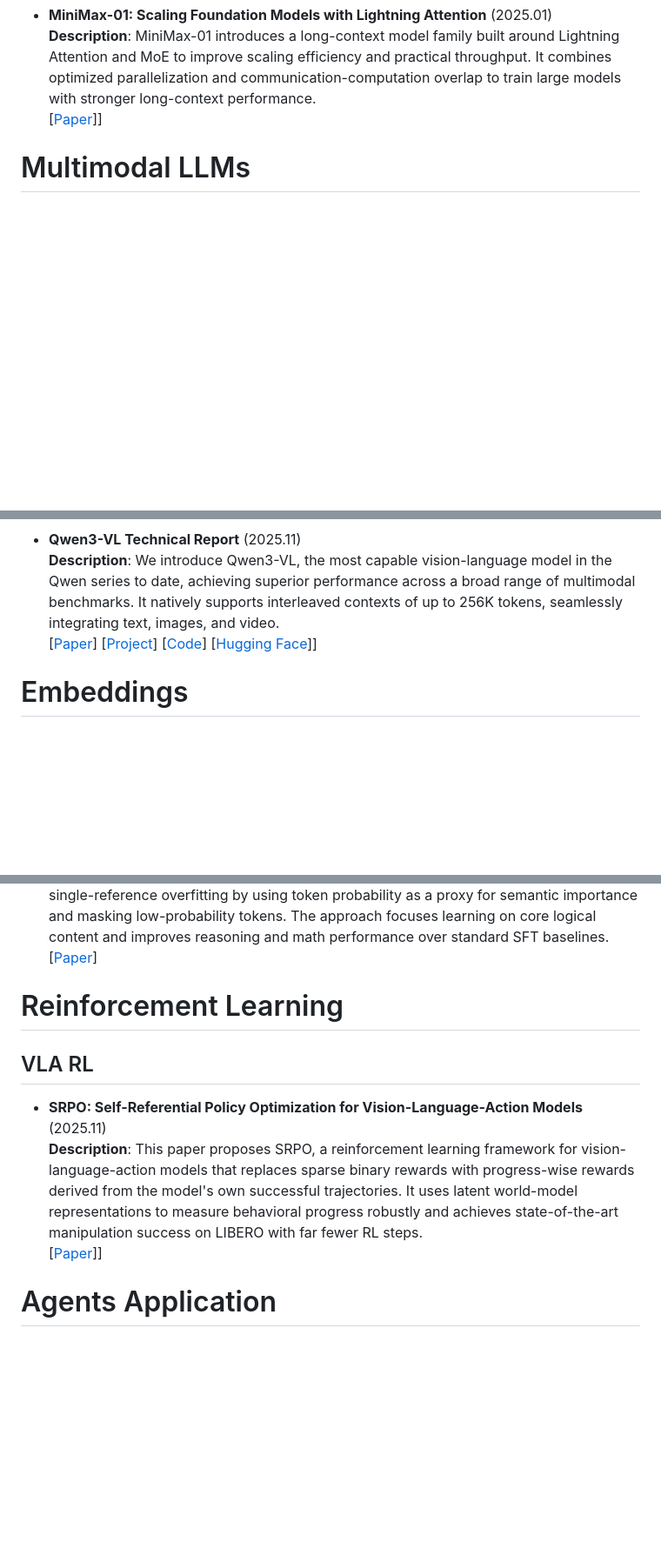
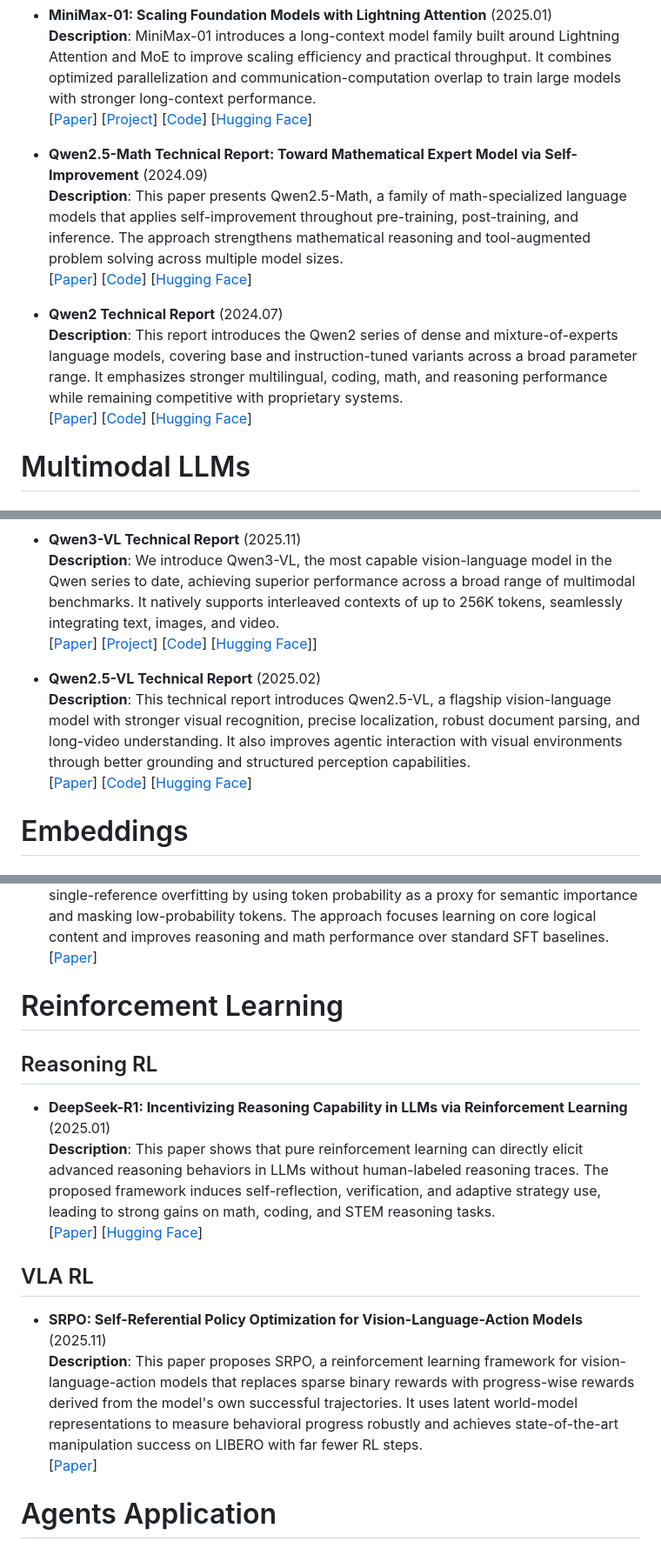
Before and after one commit to BrenchCC/Awesome-LLM-Research-Collections, a Markdown page: README.md, 3 parts joined by grey strips. Shown at 87% size. Drawn GitHub-style; blank space fills up the shorter version.

Commit message:
docs: update README with new papers and correct markdown links

```diff
--- a/README.md
+++ b/README.md
@@ -54,7 +63,22 @@
 
 - **MiniMax-01: Scaling Foundation Models with Lightning Attention** (2025.01) \
   **Description**: MiniMax-01 introduces a long-context model family built around Lightning Attention and MoE to improve scaling efficiency and practical throughput. It combines optimized parallelization and communication-computation overlap to train large models with stronger long-context performance. \
-  [[Paper](https://arxiv.org/abs/2501.08313)]]
+  [[Paper](https://arxiv.org/abs/2501.08313)]
+  [[Project](https://www.minimax.io/news/minimax-01-series-2)]
+  [[Code](https://github.com/MiniMax-AI/MiniMax-01)]
+  [[Hugging Face](https://huggingface.co/MiniMaxAI/MiniMax-Text-01)]
+
+- **Qwen2.5-Math Technical Report: Toward Mathematical Expert Model via Self-Improvement** (2024.09) \
+  **Description**: This paper presents Qwen2.5-Math, a family of math-specialized language models that applies self-improvement throughout pre-training, post-training, and inference. The approach strengthens mathematical reasoning and tool-augmented problem solving across multiple model sizes. \
+  [[Paper](https://arxiv.org/abs/2409.12122)]
+  [[Code](https://github.com/QwenLM/Qwen2.5-Math)]
+  [[Hugging Face](https://huggingface.co/collections/Qwen/qwen25-math-66f7162f2be749b8a8e63c8a)]
+
+- **Qwen2 Technical Report** (2024.07) \
+  **Description**: This report introduces the Qwen2 series of dense and mixture-of-experts language models, covering base and instruction-tuned variants across a broad parameter range. It emphasizes stronger multilingual, coding, math, and reasoning performance while remaining competitive with proprietary systems. \
+  [[Paper](https://arxiv.org/abs/2407.10671)]
+  [[Code](https://github.com/QwenLM/Qwen2)]
+  [[Hugging Face](https://huggingface.co/collections/Qwen/qwen2-6641dc1d5fbb1a48c8708a52)]
 
 # Multimodal LLMs
 
@@ -73,6 +97,12 @@
   [[Code](https://github.com/QwenLM/Qwen3-VL)]
   [[Hugging Face](https://huggingface.co/collections/Qwen/qwen3-vl)]]
 
+- **Qwen2.5-VL Technical Report** (2025.02) \
+  **Description**: This technical report introduces Qwen2.5-VL, a flagship vision-language model with stronger visual recognition, precise localization, robust document parsing, and long-video understanding. It also improves agentic interaction with visual environments through better grounding and structured perception capabilities. \
+  [[Paper](https://arxiv.org/abs/2502.13923)]
+  [[Code](https://github.com/QwenLM/Qwen2.5-VL)]
+  [[Hugging Face](https://huggingface.co/collections/Qwen/qwen25-vl-67ad1d2357b3028d1e9c4d56)]
+
 # Embeddings
 
 # Training
@@ -84,10 +114,16 @@
 
 # Reinforcement Learning
 
+## Reasoning RL
+- **DeepSeek-R1: Incentivizing Reasoning Capability in LLMs via Reinforcement Learning** (2025.01) \
+  **Description**: This paper shows that pure reinforcement learning can directly elicit advanced reasoning behaviors in LLMs without human-labeled reasoning traces. The proposed framework induces self-reflection, verification, and adaptive strategy use, leading to strong gains on math, coding, and STEM reasoning tasks. \
+  [[Paper](https://arxiv.org/abs/2501.12948)]
+  [[Hugging Face](https://huggingface.co/deepseek-ai/DeepSeek-R1)]
+
 ## VLA RL
 - **SRPO: Self-Referential Policy Optimization for Vision-Language-Action Models** (2025.11) \
   **Description**: This paper proposes SRPO, a reinforcement learning framework for vision-language-action models that replaces sparse binary rewards with progress-wise rewards derived from the model's own successful trajectories. It uses latent world-model representations to measure behavioral progress robustly and achieves state-of-the-art manipulation success on LIBERO with far fewer RL steps. \
-  [[Paper](https://arxiv.org/abs/2511.15605)]]
+  [[Paper](https://arxiv.org/abs/2511.15605)]
 
 # Agents Application
 
```
Also changed, not shown: other parts of README.md (+15 -6 lines).
